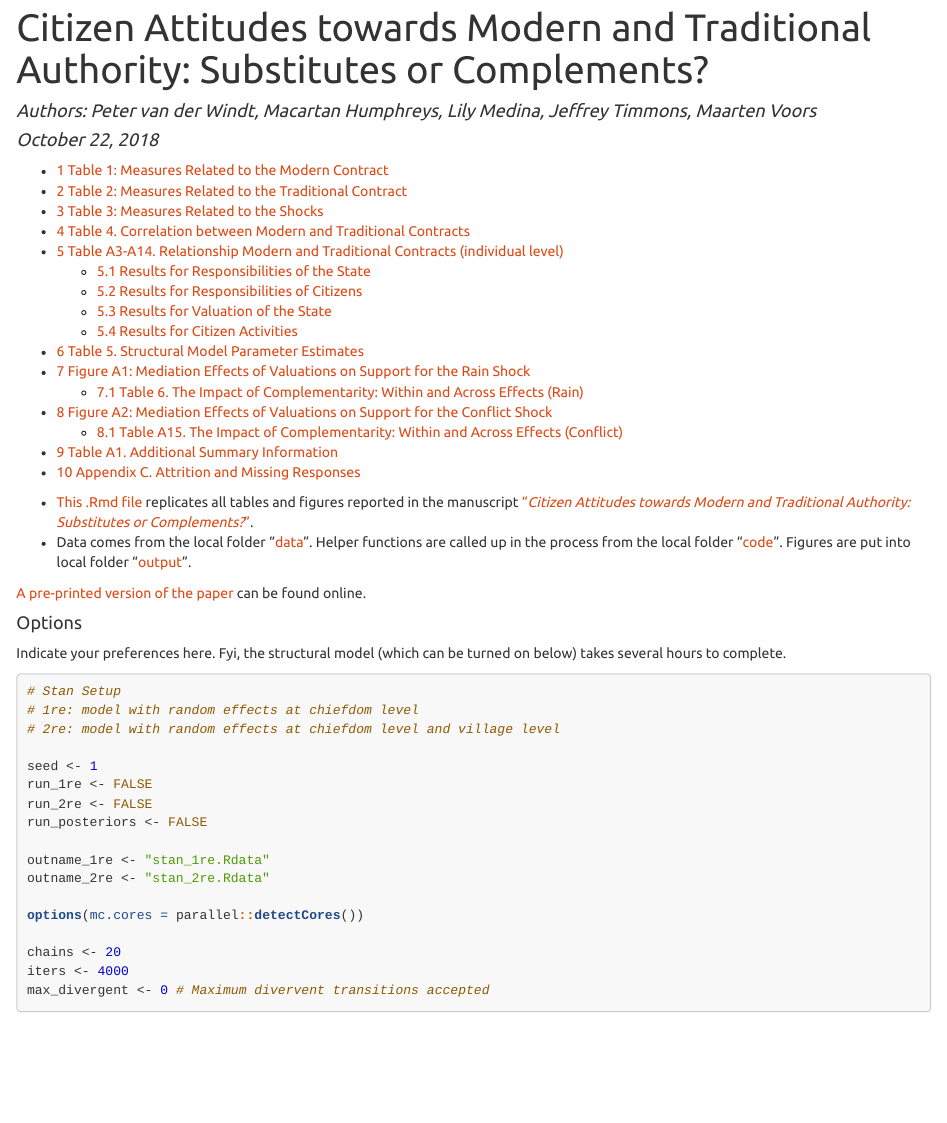
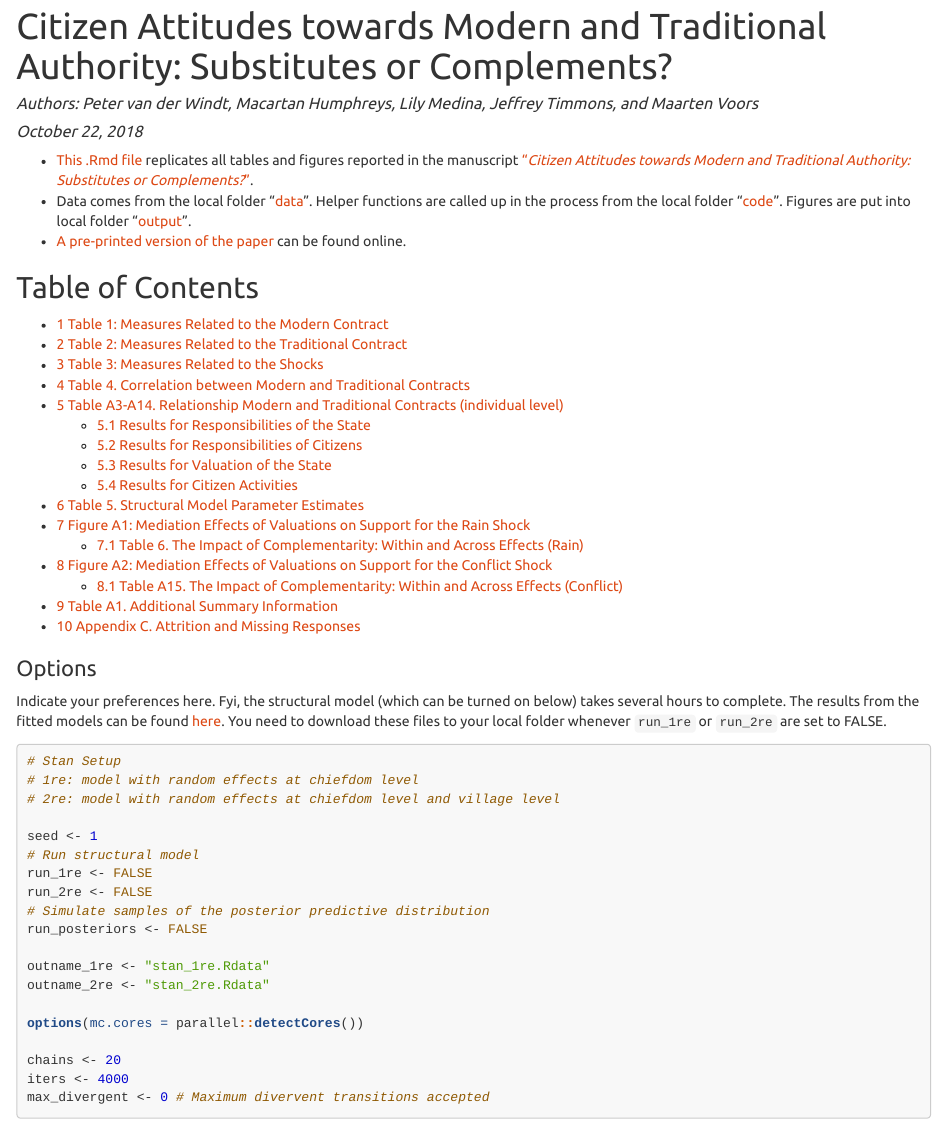
Before and after one commit to lilymedina/VDW-H-M-T-V, an R Markdown document (Replication.Rmd): the page in a window 1100 px wide, from its top. The pictures show the output file Replication.html that the author committed with the source, opened offline.

Commit message:
Add files via upload

````diff
--- a/Replication.Rmd
+++ b/Replication.Rmd
@@ -1,7 +1,7 @@
 ---
 title: 'Citizen Attitudes towards Modern and Traditional Authority: Substitutes or
   Complements?'
-author: 'Authors: Peter van der Windt, Macartan Humphreys, Lily Medina, Jeffrey Timmons, Maarten Voors'
+author: 'Authors: Peter van der Windt, Macartan Humphreys, Lily Medina, Jeffrey Timmons, and Maarten Voors'
 date: "October 22, 2018"
 output:
   html_document:
@@ -27,13 +27,13 @@ knitr::opts_chunk$set(echo = TRUE)
 ["_Citizen Attitudes towards Modern and Traditional Authority: Substitutes or
   Complements?_"]: https://journals.sagepub.com/eprint/XiYVWJ8hAmTvFk6igcrg/full
 [A pre-printed version of the paper]: http://www.macartan.nyc/wp-content/uploads/2018/11/VDW-H-M-T-V_paper.pdf
+[here]: https://www.dropbox.com/sh/1knr88h3m0zagc9/AABcxXXQEqN8RgIx7_1LaO1Ga?dl=0
 
 
 * [This .Rmd file] replicates all tables and figures reported in the manuscript ["_Citizen Attitudes towards Modern and Traditional Authority: Substitutes or
   Complements?_"].
 * Data comes from the local folder "[data]". Helper functions are called up in the process from the local folder "[code]". Figures are put into local folder "[output]".
-
-[A pre-printed version of the paper] can be found online.
+* [A pre-printed version of the paper] can be found online.
 
 ```{r setup2, include=FALSE}
 
@@ -49,7 +49,7 @@ library(rstan)
 
 #### Options
 
-Indicate your preferences here. Fyi, the structural model (which can be turned on below) takes several hours to complete.
+Indicate your preferences here. Fyi, the structural model (which can be turned on below) takes several hours to complete. The results from the fitted models can be found [here]. You need to download these files to your local folder whenever `run_1re`  or `run_2re` are set to FALSE.
 
 ```{r options}
 
@@ -58,3 +58,8 @@ Indicate your preferences here. Fyi, the structural model (which can be turned o
 # 2re: model with random effects at chiefdom level and village level
 
 seed <- 1
+# Run structural model
+run_1re <- FALSE
+run_2re <- FALSE
+# Simulate samples of the posterior predictive distribution
+run_posteriors <- FALSE
````
Also changed, not shown: Replication.html, Replication.Rmd (3 more changed lines).
